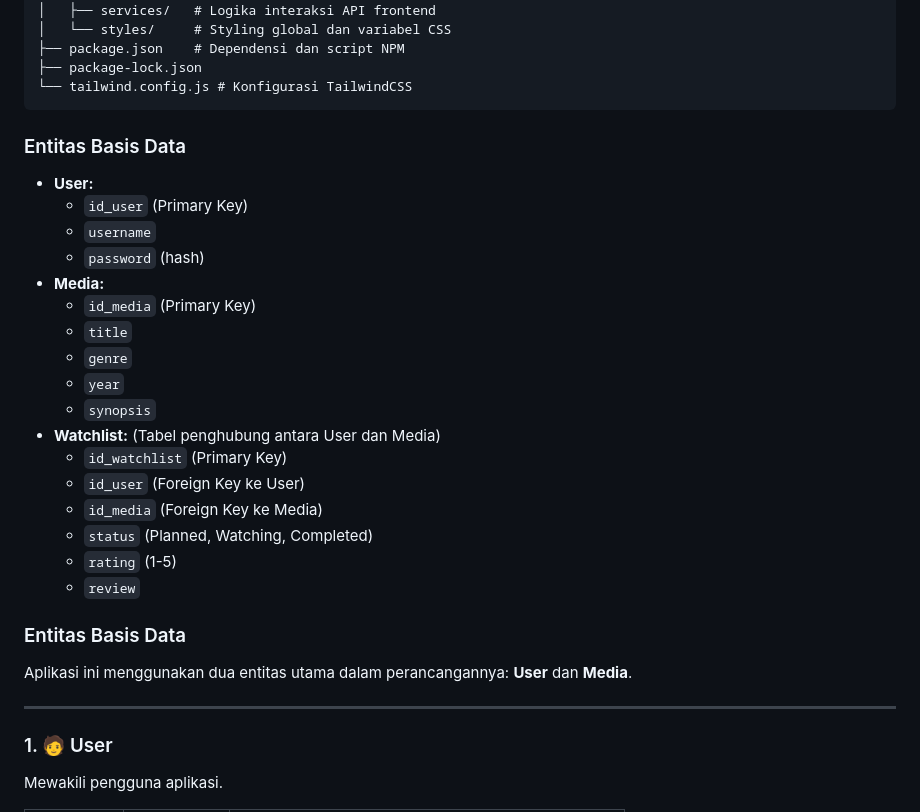
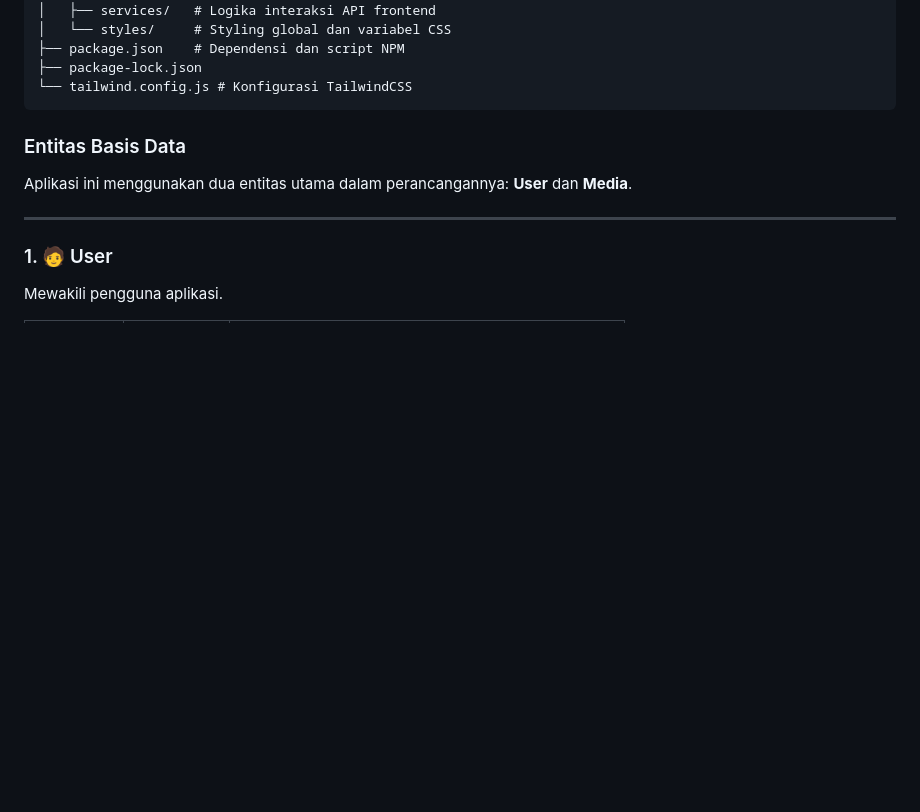
Before and after one commit to bintangfikrif/uas_pemrograman_web_122140008, a Markdown page: README.md, the part around the change. Drawn GitHub-style; blank space fills up the shorter version.

````diff
--- a/README.md
+++ b/README.md
@@ -87,25 +87,6 @@ uas_pemrograman_web_122140008/
 ├── package-lock.json
 └── tailwind.config.js # Konfigurasi TailwindCSS
 ```
-### Entitas Basis Data
-
-* **User:**
-    * `id_user` (Primary Key)
-    * `username`
-    * `password` (hash)
-* **Media:**
-    * `id_media` (Primary Key)
-    * `title`
-    * `genre`
-    * `year`
-    * `synopsis`
-* **Watchlist:** (Tabel penghubung antara User dan Media)
-    * `id_watchlist` (Primary Key)
-    * `id_user` (Foreign Key ke User)
-    * `id_media` (Foreign Key ke Media)
-    * `status` (Planned, Watching, Completed)
-    * `rating` (1-5)
-    * `review`
 
 ### Entitas Basis Data
 
````
